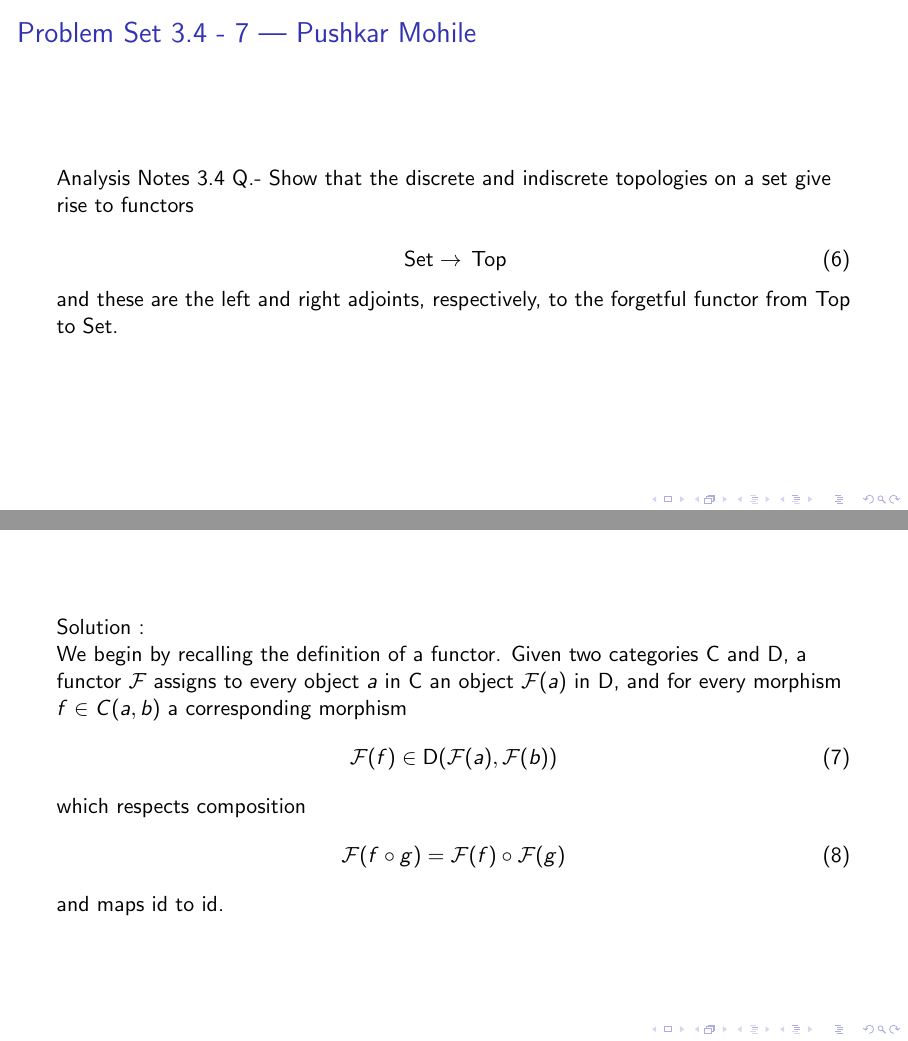
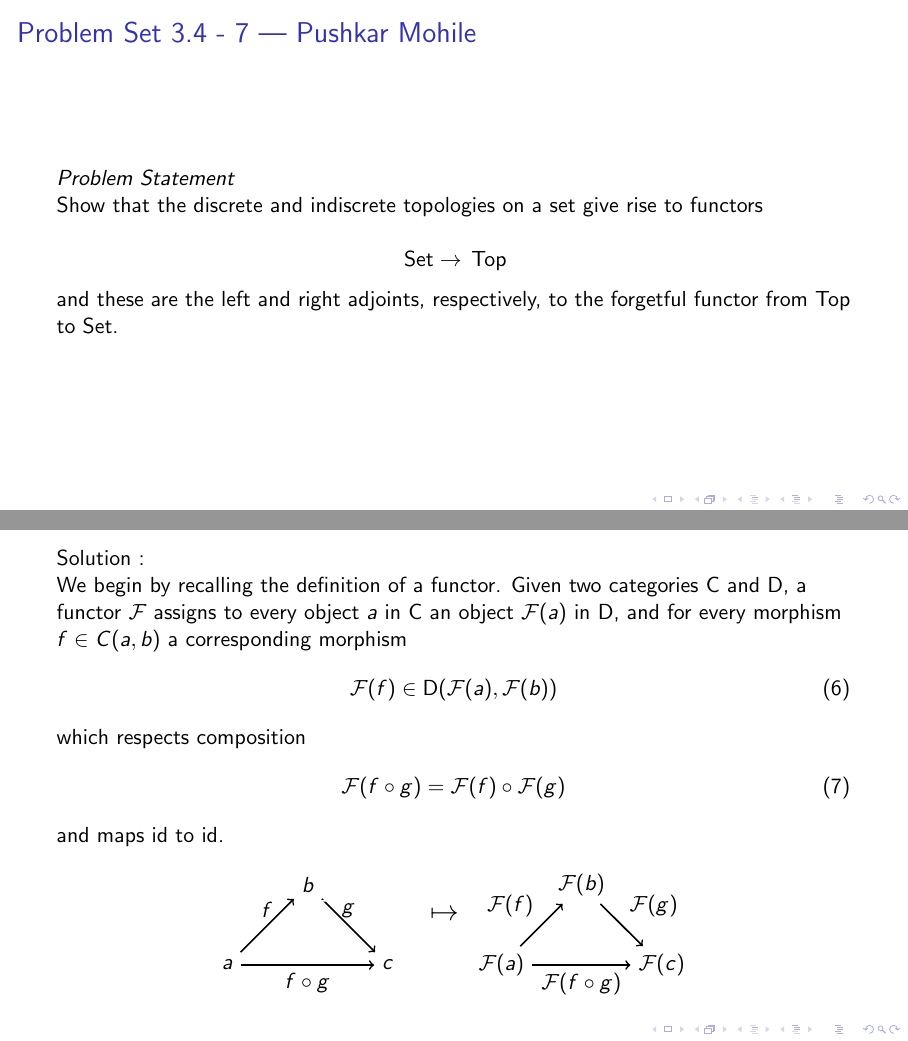
Before and after one commit to sankalpgambhir/diffgeo-project, LaTeX slides (main.tex, which reads ques/q34-7.tex): pages 21 and 22 of 82, joined at a grey line. Compiled offline with pdfLaTeX.

Commit message:
Functor diagram

```diff
--- a/ques/q34-7.tex
+++ b/ques/q34-7.tex
@@ -1,12 +1,13 @@
 
 \begin{frame}
     \frametitle{Problem Set 3.4 - 7 --- Pushkar Mohile}
-    Analysis Notes 3.4 Q.- Show that the discrete and indiscrete topologies on a
+    \emph{Problem Statement}\\
+    Show that the discrete and indiscrete topologies on a
     set give rise to functors
 
-\begin{equation}
+\begin{equation*}
     \cat{Set}\to \cat{Top}
-\end{equation}
+\end{equation*}
 
     and these are the left and right adjoints, respectively, to the forgetful
     functor from Top to Set.
@@ -27,6 +28,29 @@ which respects composition
     \mathcal{F}(f\circ g) = \mathcal{F}(f) \circ \mathcal{F}(g)
 \end{equation}
     and maps \(\textsf{id} \text{ to } \textsf{id}\).
+
+    \begin{center}
+        \begin{tikzpicture}[node distance={2cm}, thick, main/.style = {draw=none}]
+            \node[main] (1)                         {\(b\)};
+            \node[main] (2) [below left of=1]       {\(a\)};
+            \node[main] (3) [below right of=1]      {\(c\)};
+
+            \node[main] (4) [right of=3]            {\(\mathcal{F}(a)\)};
+            \node[main] (5) [above right of=4]      {\(\mathcal{F}(b)\)};
+            \node[main] (6) [below right of=5]      {\(\mathcal{F}(c)\)};
+
+            \draw[->] (2) to node[midway, above] {\(f\)} (1);
+            \draw[->] (1) to node[midway, above] {\(g\)} (3);
+            \draw[->] (2) to node[midway, below] {\(f\circ g\)} (3);
+
+            \draw[->, color=white] (1.south) to node[midway, below] {\Large\textcolor{black}{\(\mapsto\)}} (5.south) ;
+
+            \draw[->] (4) to node[midway, above left] {\(\mathcal{F}(f)\)} (5);
+            \draw[->] (5) to node[midway, above right] {\(\mathcal{F}(g)\)} (6);
+            \draw[->] (4) to node[midway, below] {\(\mathcal{F}(f\circ g)\)} (6);
+        \end{tikzpicture}
+    \end{center}
+
 \end{frame}
 
 \begin{frame}
```
Also changed, not shown: main.pdf.
